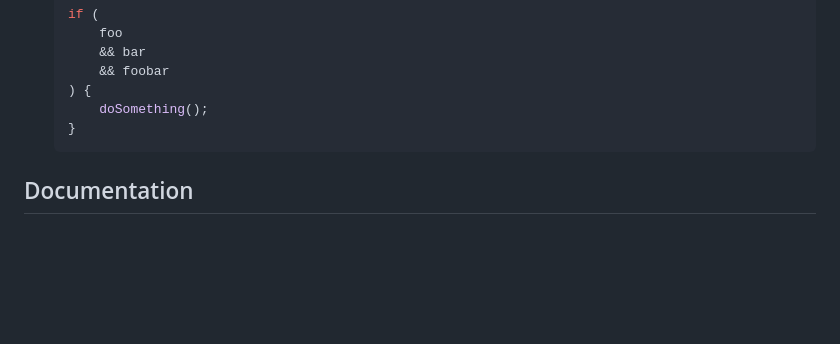
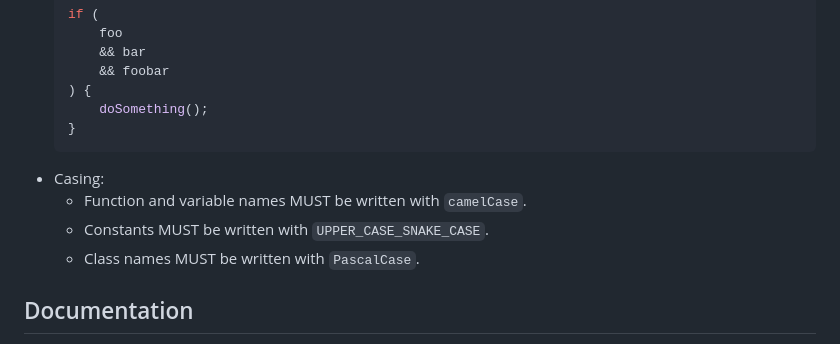
Before and after one commit to p2r3/epochtal, a Markdown page: CONTRIBUTING.md, the part around the change. Drawn GitHub-style; blank space fills up the shorter version.

Commit message:
docs(code-style): add casing rules

````diff
--- a/CONTRIBUTING.md
+++ b/CONTRIBUTING.md
@@ -36,6 +36,10 @@ However, you should still keep the following in mind while coding:
         doSomething();
     }
     ```
+- Casing:
+  - Function and variable names MUST be written with `camelCase`.
+  - Constants MUST be written with `UPPER_CASE_SNAKE_CASE`.
+  - Class names MUST be written with `PascalCase`.
 
 ## Documentation
 
````
